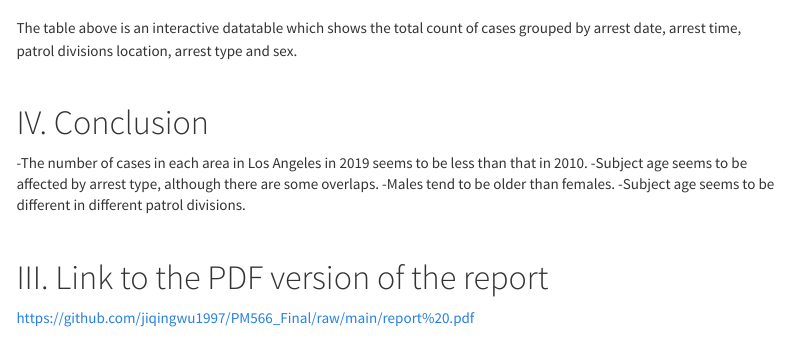
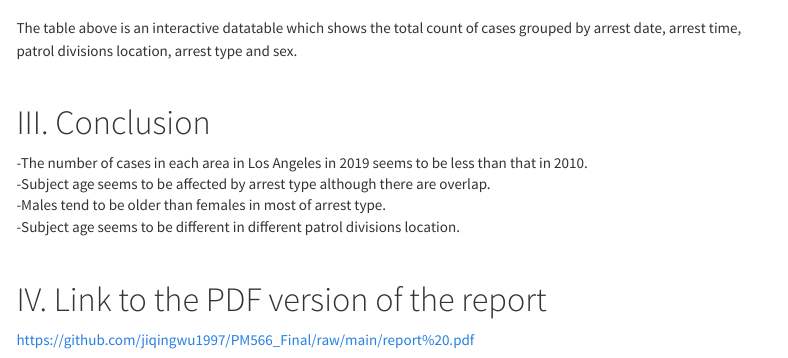
Before and after one commit to jiqingwu1997/PM566_Final, an R Markdown document (index.Rmd): the page in a window 1100 px wide, from 2560 px down. Rendered offline with R 4.5, knitr and Pandoc, with nearby package versions; some code elsewhere in the file could not run offline; menus at the side of the page are left out.

Commit message:
https://github.com/jiqingwu1997/PM566_Final

```diff
--- a/index.Rmd
+++ b/index.Rmd
@@ -215,15 +215,18 @@ The table above is an interactive datatable which shows the total count of cases
 <br>
 
 
-# IV. Conclusion
+# III. Conclusion
 -The number of cases in each area in Los Angeles in 2019 seems to be less than that in 2010.
--Subject age seems to be affected by arrest type, although there are some overlaps.
--Males tend to be older than females.
--Subject age seems to be different in different patrol divisions.
+<br>
+-Subject age seems to be affected by arrest type although there are overlap.
+<br>
+-Males tend to be older than females in most of arrest type.
+<br>
+-Subject age seems to be different in different patrol divisions location.
 
 <br>
 
-# III. Link to the PDF version of the report
+# IV. Link to the PDF version of the report
 
 https://github.com/jiqingwu1997/PM566_Final/raw/main/report%20.pdf
 
```
